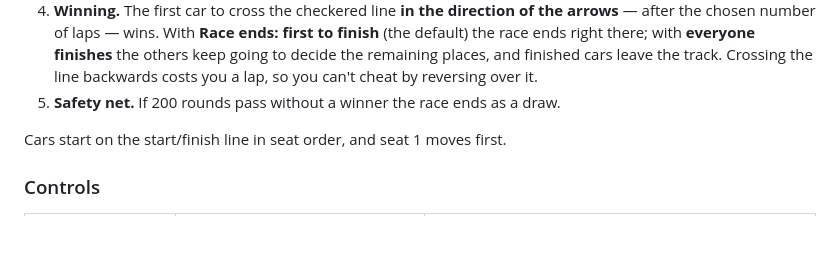
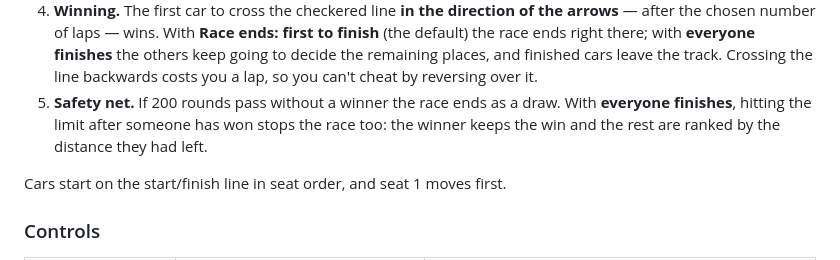
Before and after one commit to guidorugo/racetrack, a Markdown page: README.md, the part around the change. Rendered like a GitHub page; blank space fills up the shorter version.

Commit message:
README: explain the round limit in 'everyone finishes' races
Co-Authored-By: Claude Opus 5.5 (1M context) <noreply@anthropic.com>

```diff
--- a/README.md
+++ b/README.md
@@ -62,7 +62,9 @@ docker run --rm -p 8080:8080 racetrack
    finish** (the default) the race ends right there; with **everyone finishes** the
    others keep going to decide the remaining places, and finished cars leave the track.
    Crossing the line backwards costs you a lap, so you can't cheat by reversing over it.
-5. **Safety net.** If 200 rounds pass without a winner the race ends as a draw.
+5. **Safety net.** If 200 rounds pass without a winner the race ends as a draw. With
+   **everyone finishes**, hitting the limit after someone has won stops the race too:
+   the winner keeps the win and the rest are ranked by the distance they had left.
 
 Cars start on the start/finish line in seat order, and seat 1 moves first.
 
```
